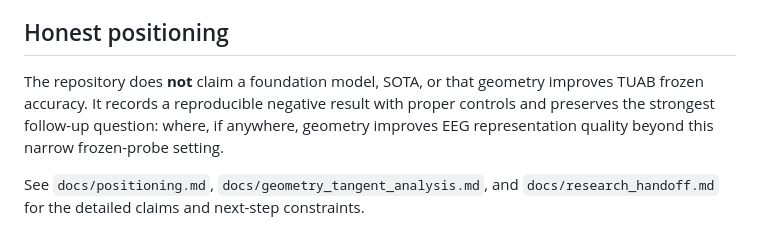
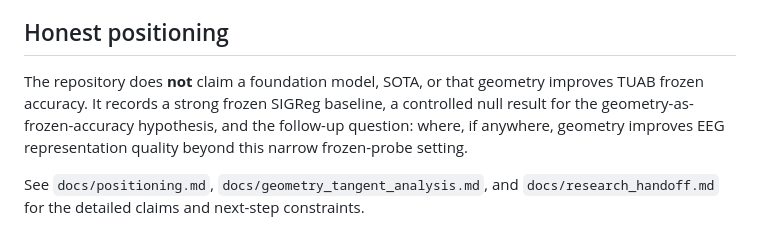
Before and after one commit to Tariolle/hello-worlds, a Markdown page: README.md, the part around the change. Rendered like a GitHub page.

Commit message:
docs: clarify hackathon positioning

```diff
--- a/README.md
+++ b/README.md
@@ -144,10 +144,10 @@ conclusion above and should not be read as competing headline results.
 ## Honest positioning
 
 The repository does **not** claim a foundation model, SOTA, or that geometry
-improves TUAB frozen accuracy. It records a reproducible negative result with
-proper controls and preserves the strongest follow-up question: where, if
-anywhere, geometry improves EEG representation quality beyond this narrow
-frozen-probe setting.
+improves TUAB frozen accuracy. It records a strong frozen SIGReg baseline, a
+controlled null result for the geometry-as-frozen-accuracy hypothesis, and the
+follow-up question: where, if anywhere, geometry improves EEG representation
+quality beyond this narrow frozen-probe setting.
 
 See `docs/positioning.md`, `docs/geometry_tangent_analysis.md`, and
 `docs/research_handoff.md` for the detailed claims and next-step constraints.
```
